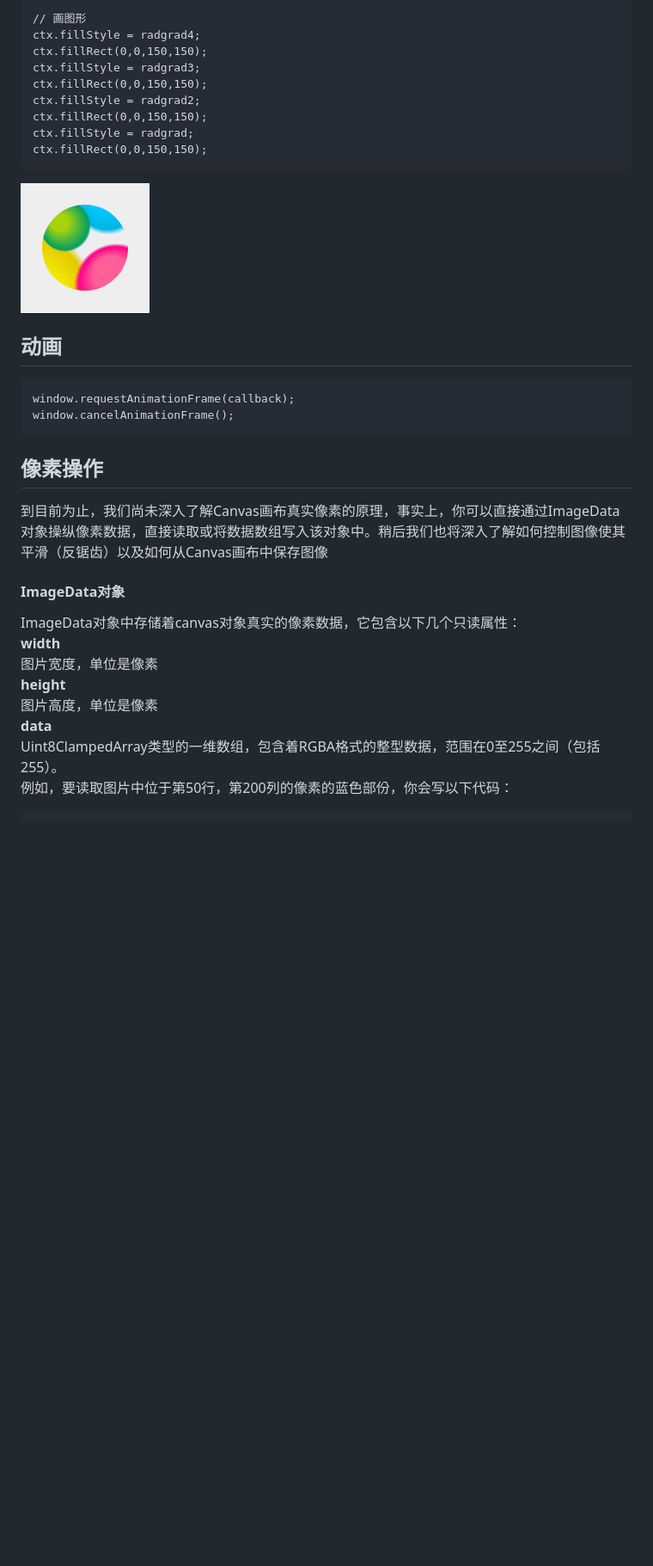
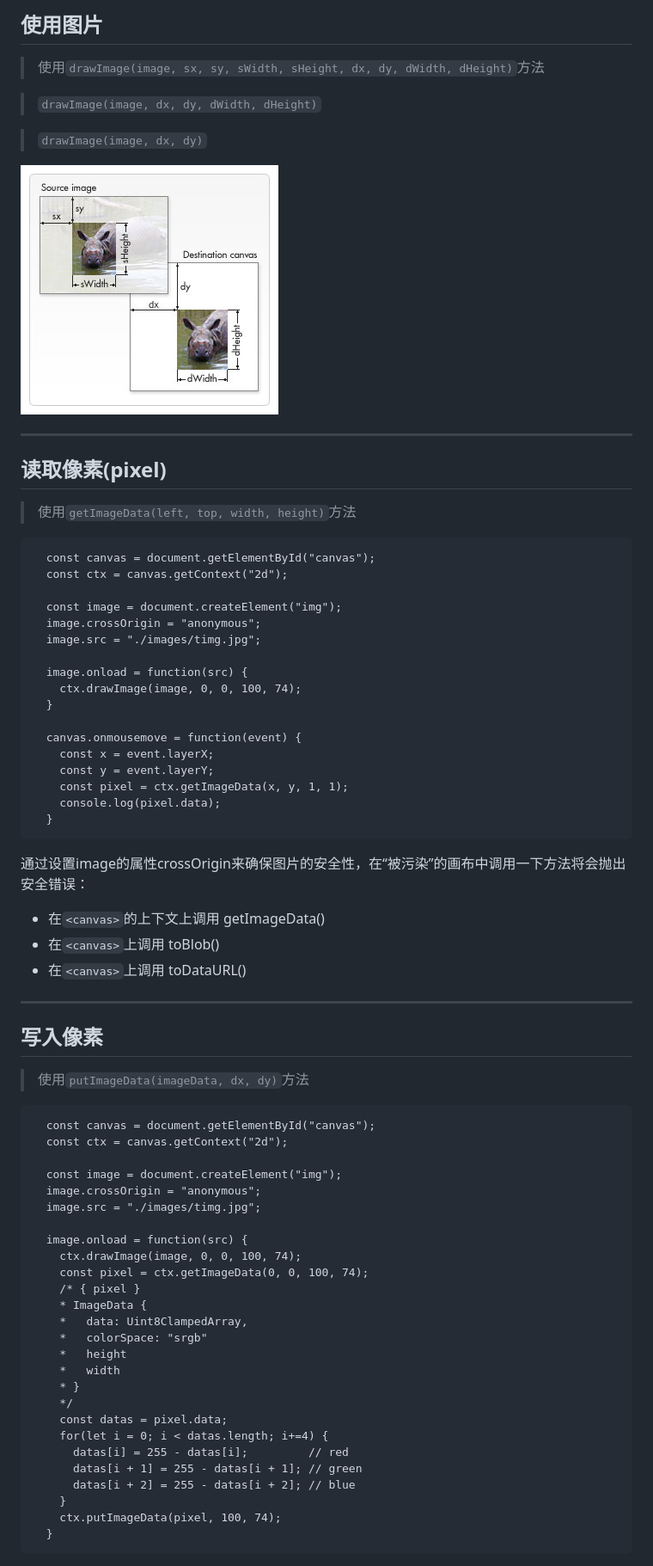
Before and after one commit to zyuquan/Learning-Canvas, a Markdown page: README.md, the part around the change printed below. Shown: that part at 86% size. GitHub-like rendering; pictures changed too: images/Canvas_drawimage.jpg (added), images/clip.jpg (deleted); blank space fills up the shorter version.

````diff
--- a/README.md
+++ b/README.md
@@ -347,30 +395,72 @@ radgrad4.addColorStop(1, 'rgba(228,199,0,0)');
 
-// 画图形
-ctx.fillStyle = radgrad4;
-ctx.fillRect(0,0,150,150);
-ctx.fillStyle = radgrad3;
-ctx.fillRect(0,0,150,150);
-ctx.fillStyle = radgrad2;
-ctx.fillRect(0,0,150,150);
-ctx.fillStyle = radgrad;
-ctx.fillRect(0,0,150,150);
+## 使用图片
+> 使用```drawImage(image, sx, sy, sWidth, sHeight, dx, dy, dWidth, dHeight)```方法
+
+> ```drawImage(image, dx, dy, dWidth, dHeight)```
+
+> ```drawImage(image, dx, dy)```
+
+![drawImage](./images/Canvas_drawimage.jpg)
+
+- - -
+
+## 读取像素(pixel)
+> 使用```getImageData(left, top, width, height)```方法
+
 ```
-<img src="./images/clip.jpg" >
+  const canvas = document.getElementById("canvas");
+  const ctx = canvas.getContext("2d");
 
-## 动画
+  const image = document.createElement("img");
+  image.crossOrigin = "anonymous";
+  image.src = "./images/timg.jpg";
+
+  image.onload = function(src) {
+    ctx.drawImage(image, 0, 0, 100, 74);
+  }
+
+  canvas.onmousemove = function(event) {
+    const x = event.layerX;
+    const y = event.layerY;
+    const pixel = ctx.getImageData(x, y, 1, 1);
+    console.log(pixel.data);
+  }
 ```
-window.requestAnimationFrame(callback);
-window.cancelAnimationFrame();
+通过设置image的属性crossOrigin来确保图片的安全性，在“被污染”的画布中调用一下方法将会抛出安全错误：
+ - 在```<canvas>```的上下文上调用 getImageData()
+ - 在```<canvas>```上调用 toBlob()
+ - 在```<canvas>```上调用 toDataURL()
+
+ - - -
+
+## 写入像素
+> 使用```putImageData(imageData, dx, dy)```方法
+
 ```
-## 像素操作
-到目前为止，我们尚未深入了解Canvas画布真实像素的原理，事实上，你可以直接通过ImageData对象操纵像素数据，直接读取或将数据数组写入该对象中。稍后我们也将深入了解如何控制图像使其平滑（反锯齿）以及如何从Canvas画布中保存图像
-#### ImageData对象
-ImageData对象中存储着canvas对象真实的像素数据，它包含以下几个只读属性：
-__width__
-图片宽度，单位是像素
-__height__
-图片高度，单位是像素
-__data__
-Uint8ClampedArray类型的一维数组，包含着RGBA格式的整型数据，范围在0至255之间（包括255）。
-例如，要读取图片中位于第50行，第200列的像素的蓝色部份，你会写以下代码：
+  const canvas = document.getElementById("canvas");
+  const ctx = canvas.getContext("2d");
+
+  const image = document.createElement("img");
+  image.crossOrigin = "anonymous";
+  image.src = "./images/timg.jpg";
+
+  image.onload = function(src) {
+    ctx.drawImage(image, 0, 0, 100, 74);
+    const pixel = ctx.getImageData(0, 0, 100, 74);
+    /* { pixel }
+    * ImageData {
+    *   data: Uint8ClampedArray,
+    *   colorSpace: "srgb"
+    *   height
+    *   width
+    * }
+    */
+    const datas = pixel.data;
+    for(let i = 0; i < datas.length; i+=4) {
+      datas[i] = 255 - datas[i];         // red
+      datas[i + 1] = 255 - datas[i + 1]; // green
+      datas[i + 2] = 255 - datas[i + 2]; // blue
+    }
+    ctx.putImageData(pixel, 100, 74);
+  }
 ```
````
Also changed, not shown: other parts of README.md (+315 -262 lines), 9 other files.
